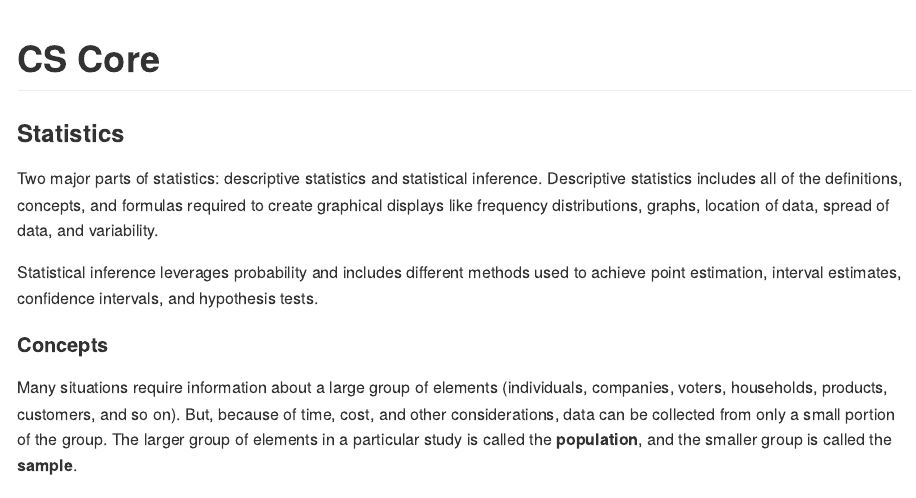
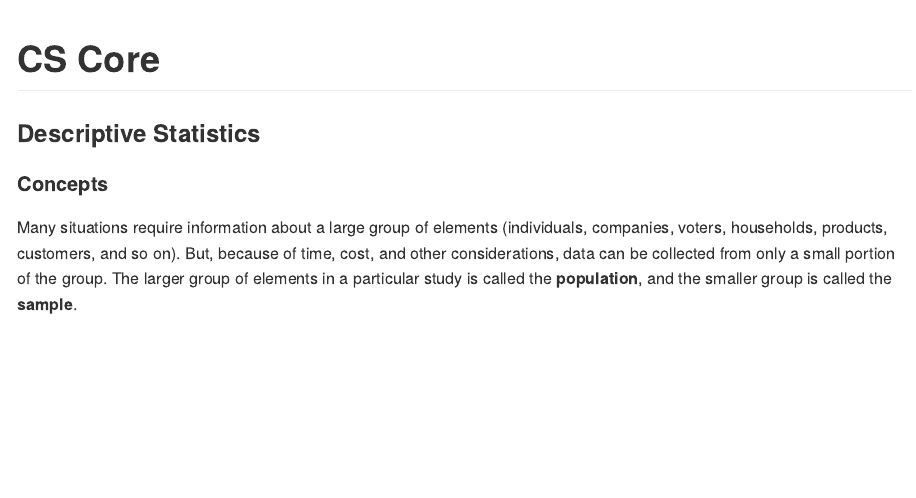
Before and after one commit to jojotrujillo/computer-science, an R Markdown document (mathematical-and-statistical-foundations/statistics/cs-core.Rmd): the page in a window 1100 px wide, from its top. The pictures show the output file mathematical-and-statistical-foundations/statistics/cs-core.md that the author committed with the source, drawn offline in the style of GitHub; long lines of code are wrapped.

Commit message:
Add supplementary content into a separate README file for stats

```diff
--- a/mathematical-and-statistical-foundations/statistics/cs-core.Rmd
+++ b/mathematical-and-statistical-foundations/statistics/cs-core.Rmd
@@ -6,16 +6,9 @@ output: github_document
 <!-- "How foolish can you be? After starting your new lives in the Spirit, why are you now trying to become
 perfect by your own human effort?" Galatians 3:3 (NLT) -->
 
-### Statistics
+### Descriptive Statistics
 
 <!-- TODO: Expand out the definitions for the broader categories and perhaps include formulas -->
-
-Two major parts of statistics: descriptive statistics and statistical inference.
-Descriptive statistics includes all of the definitions, concepts, and formulas required to create graphical
-displays like frequency distributions, graphs, location of data, spread of data, and variability.
-
-Statistical inference leverages probability and includes different methods used to achieve point estimation,
-interval estimates, confidence intervals, and hypothesis tests.
 
 #### Concepts
 
```
Also changed, not shown: mathematical-and-statistical-foundations/statistics/README.md (added), mathematical-and-statistical-foundations/statistics/cs-core.md.
